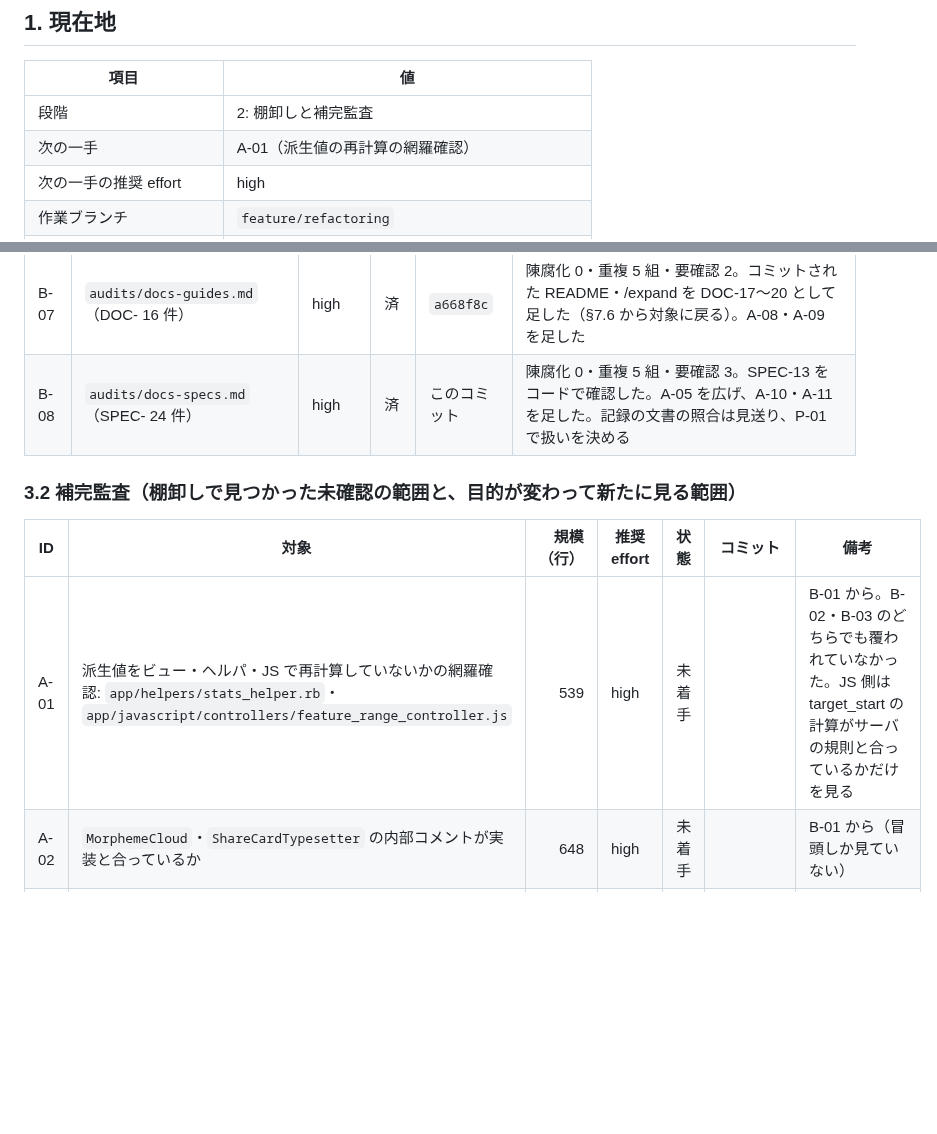
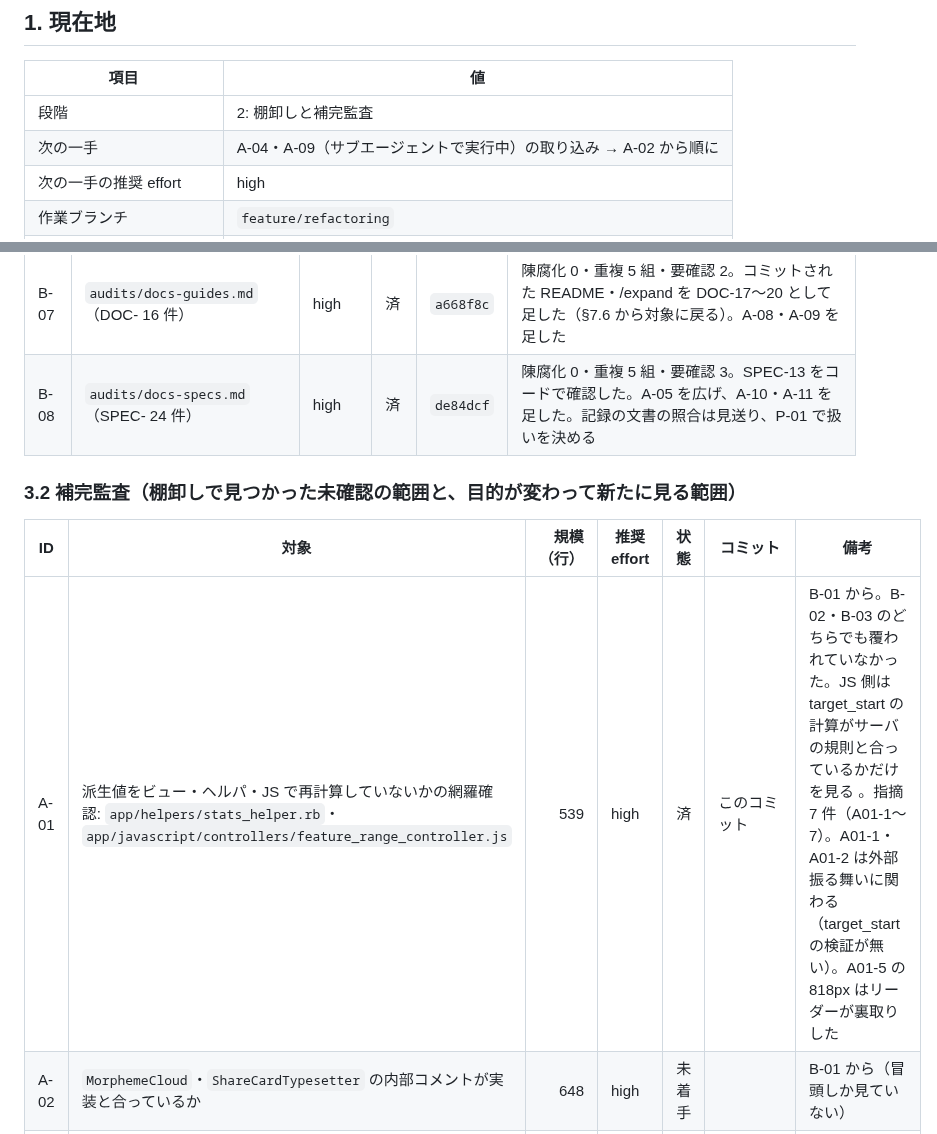
Before and after one commit to SowaKotaro/nagai-kotoba-database-v2, a Markdown page: docs/refactoring/LEDGER.md, 2 parts joined by grey strips. GitHub-like rendering; blank space fills up the shorter version.

Commit message:
docs: 派生値の再計算を補完監査する（A-01）
stats_helper と feature_range を精読した。target_start の数え方はサーバ側と一致するが、
その位置に target があることをどこも検証していない（A01-1）。ほかに最頻値の二重計算、
「拍位置」の呼び名、古いコメントなど計 7 件を指摘する。

Co-Authored-By: Claude Opus 5.5 <noreply@anthropic.com>

```diff
--- a/docs/refactoring/LEDGER.md
+++ b/docs/refactoring/LEDGER.md
@@ -11,7 +11,7 @@
 | 項目 | 値 |
 |---|---|
 | 段階 | 2: 棚卸しと補完監査 |
-| 次の一手 | A-01（派生値の再計算の網羅確認） |
+| 次の一手 | A-04・A-09（サブエージェントで実行中）の取り込み → A-02 から順に |
 | 次の一手の推奨 effort | high |
 | 作業ブランチ | `feature/refactoring` |
 | 既存監査の基準コミット | `a04f375`（`audits/` の行番号はこの時点のもの） |
@@ -64,16 +64,17 @@
 | B-05 | `audits/db-config.md`（CFG- 18 件） | high | 済 | `4610ead` | 陳腐化 0・重複 5 組・要確認 3。main にブランチ保護が無いことを確認した。A-03 を見送りにした |
 | B-06 | `audits/test.md`（T- 19 件） | high | 済 | `d5a1376` | 陳腐化 0・重複 3 組・要確認 3。他の単位から預かった 6 点を決着させた。新しい指摘 T-20 を足した。新しい A 行は無し |
 | B-07 | `audits/docs-guides.md`（DOC- 16 件） | high | 済 | `a668f8c` | 陳腐化 0・重複 5 組・要確認 2。コミットされた README・/expand を DOC-17〜20 として足した（§7.6 から対象に戻る）。A-08・A-09 を足した |
-| B-08 | `audits/docs-specs.md`（SPEC- 24 件） | high | 済 | このコミット | 陳腐化 0・重複 5 組・要確認 3。SPEC-13 をコードで確認した。A-05 を広げ、A-10・A-11 を足した。記録の文書の照合は見送り、P-01 で扱いを決める |
+| B-08 | `audits/docs-specs.md`（SPEC- 24 件） | high | 済 | `de84dcf` | 陳腐化 0・重複 5 組・要確認 3。SPEC-13 をコードで確認した。A-05 を広げ、A-10・A-11 を足した。記録の文書の照合は見送り、P-01 で扱いを決める |
 
 ### 3.2 補完監査（棚卸しで見つかった未確認の範囲と、目的が変わって新たに見る範囲）
 
 <!-- B の各単位と段階 1 の結果から、行を足す。1 行は 3〜5k 行以内に収める。
-     成果物は audits/<領域>-supplement.md。ID の接頭辞は既存の監査と揃える -->
+     成果物は audits/supplement/A-xx.md（1 単位 1 ファイル。サブエージェントが並行で書いても衝突しない）。
+     指摘の ID は単位ごとに A01-1, A01-2 … と振る（既存の M- / C- などの通し番号とは衝突させない） -->
 
 | ID | 対象 | 規模（行） | 推奨 effort | 状態 | コミット | 備考 |
 |---|---|---:|---|---|---|---|
-| A-01 | 派生値をビュー・ヘルパ・JS で再計算していないかの網羅確認: `app/helpers/stats_helper.rb`・`app/javascript/controllers/feature_range_controller.js` | 539 | high | 未着手 | | B-01 から。B-02・B-03 のどちらでも覆われていなかった。JS 側は target_start の計算がサーバの規則と合っているかだけを見る |
+| A-01 | 派生値をビュー・ヘルパ・JS で再計算していないかの網羅確認: `app/helpers/stats_helper.rb`・`app/javascript/controllers/feature_range_controller.js` | 539 | high | 済 | このコミット | B-01 から。B-02・B-03 のどちらでも覆われていなかった。JS 側は target_start の計算がサーバの規則と合っているかだけを見る 。指摘 7 件（A01-1〜7）。A01-1・A01-2 は外部振る舞いに関わる（target_start の検証が無い）。A01-5 の 818px はリーダーが裏取りした |
 | A-02 | `MorphemeCloud`・`ShareCardTypesetter` の内部コメントが実装と合っているか | 648 | high | 未着手 | | B-01 から（冒頭しか見ていない） |
 | A-03 | `app/models/seed_catalog.rb` の 41-254 行・`lib/tasks/dev_samples.rake`・`db/seeds.rb` の精読 | 533 | high | 見送り | `4610ead` | B-01 から。CFG-05〜CFG-07 で覆われていた（`audits/db-config.md` の棚卸しを参照） |
 | A-04 | 管理ビューの精読: `app/views/admin/` の candidates・tags・annotation_decks・bulk_proposal_approvals・annotation_proposals・word_candidates の全ファイルと、annotations の `_proposal*`・`_feature_fields`・`_new_master`・`_variant_fields` | 1,296 | high | 未着手 | | B-02 から（grep で拾っただけ） |
```
Also changed, not shown: 1 other file.
